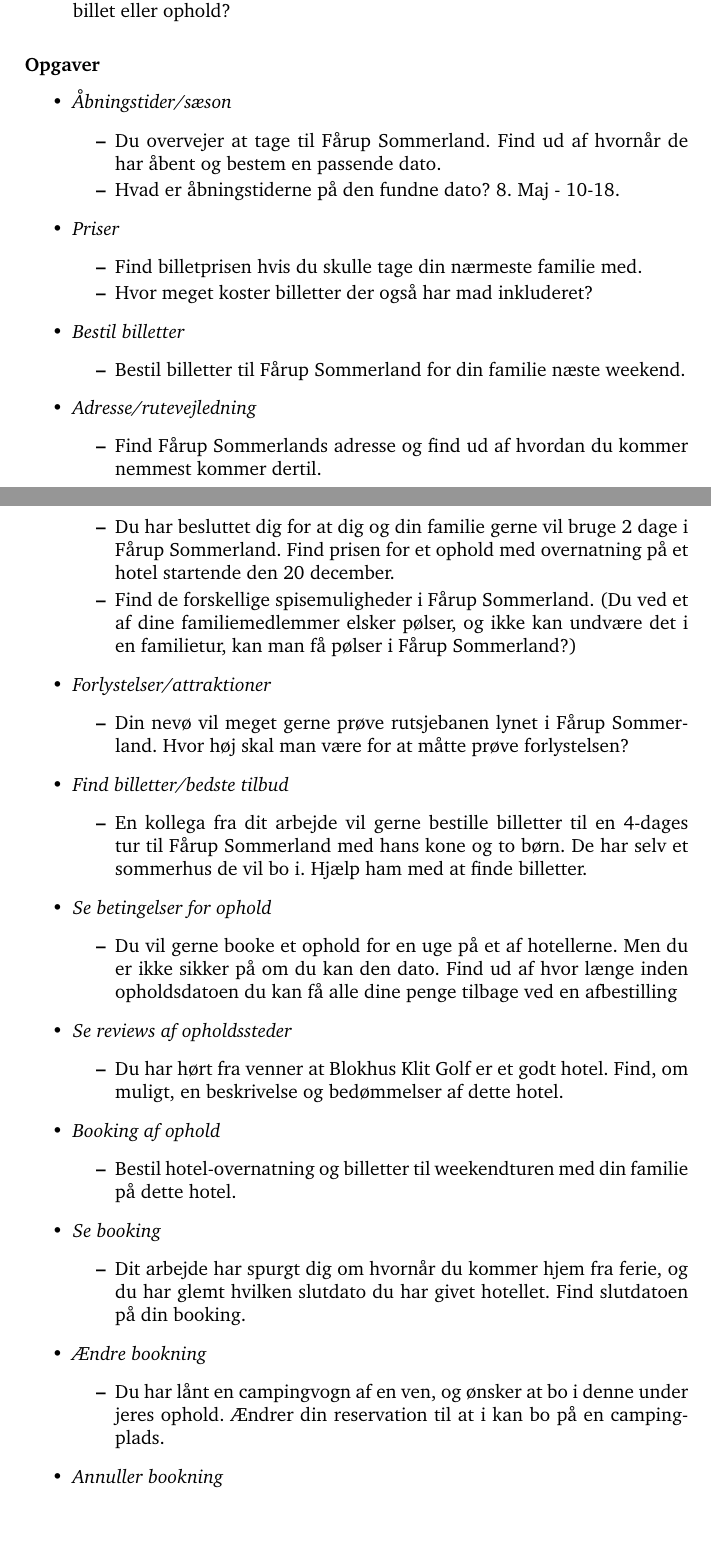
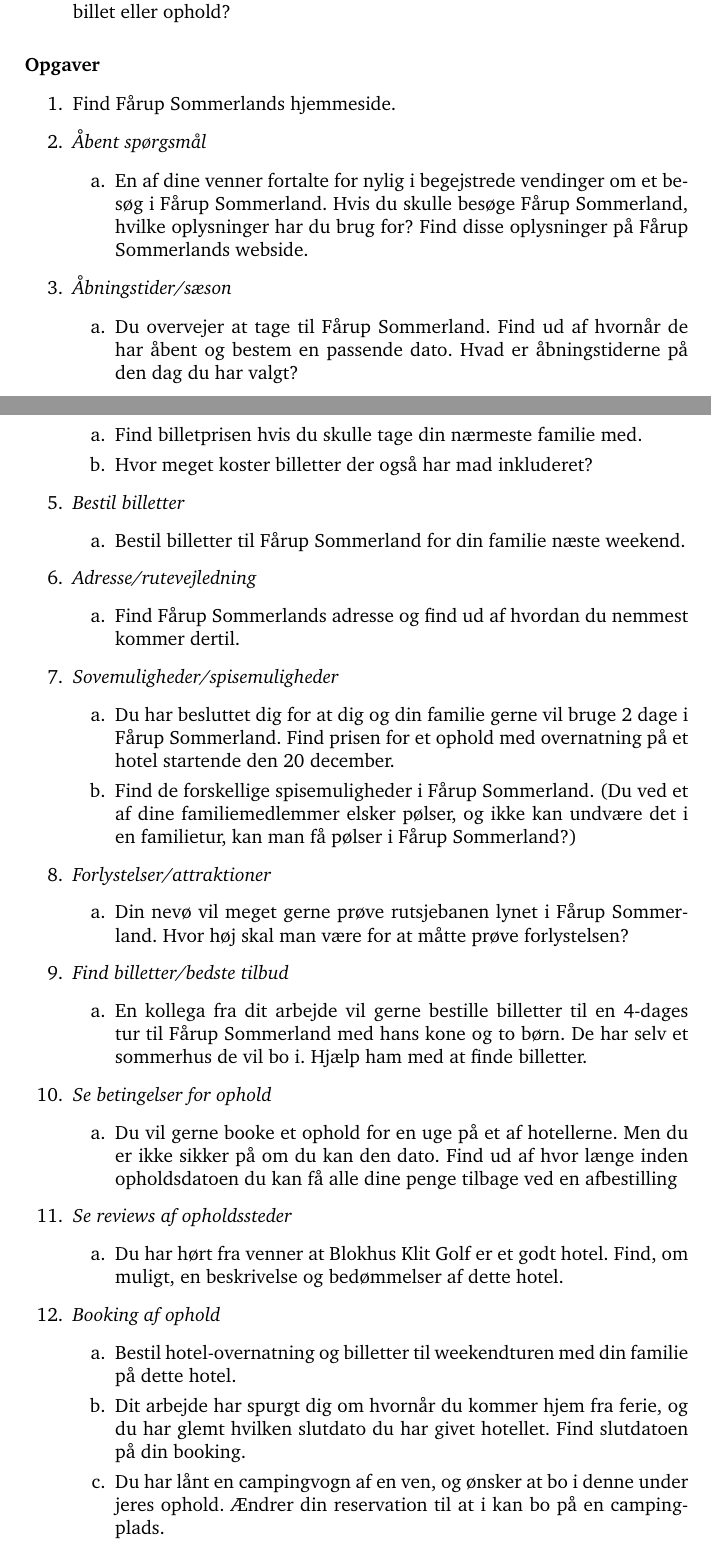
Before and after one commit to kayloos/HCI, a LaTeX document (oevelse6/document.tex): two parts of pages 2 and 3 of 4, joined at a grey line, cut so that both start at the same text, the shorter picture padded with empty space. Compiled offline with pdfLaTeX.

Commit message:
Fix drejebog

```diff
--- a/oevelse6/document.tex
+++ b/oevelse6/document.tex
@@ -31,6 +31,9 @@
 \setitemize{
     itemsep=0pt
 }
+\setenumerate{
+    itemsep=0pt
+}
 \setdescription{
   font=\normalfont\bfseries,
   style=sameline,
@@ -38,6 +41,10 @@
   itemsep=0pt,
   listparindent=\parindent
 }
+\newlist{opgaver}{enumerate}{2}
+\setlist[opgaver,1]{label=\arabic*.}
+\setlist[opgaver,2]{label=\alph*.}
+
 
 \pagestyle{fancy}
 \fancyhead[L]{Test af Fårup Sommerlands websted}
@@ -81,90 +88,88 @@
 internettet?
 \item I hvillken grad bruger du internettet til at undersøge et sted, før du
 køber billet eller ophold?
-\end{itemize}
+\end{opgaver}
 
 \paragraph{Opgaver}
-\begin{itemize}
+\begin{opgaver}
+\item Find Fårup Sommerlands hjemmeside.
+
+\item {\it Åbent spørgsmål}
+    \begin{opgaver}
+    \item En af dine venner fortalte for nylig i begejstrede vendinger om et
+    besøg i Fårup Sommerland. Hvis du skulle besøge Fårup Sommerland, hvilke
+    oplysninger har du brug for? Find disse oplysninger på Fårup Sommerlands
+    webside.
+    \end{opgaver}
+
 \item {\it Åbningstider/sæson}
-    \begin{itemize}
+    \begin{opgaver}
     \item Du overvejer at tage til Fårup Sommerland. Find ud af hvornår de har
-    åbent og bestem en passende dato.
-    \item Hvad er åbningstiderne på den fundne dato? 8. Maj - 10-18.
-    \end{itemize}
+    åbent og bestem en passende dato. Hvad er åbningstiderne på den dag du har
+    valgt?
+    \end{opgaver}
 
 \item {\it Priser}
-    \begin{itemize}
+    \begin{opgaver}
     \item Find billetprisen hvis du skulle tage din nærmeste familie med.
     \item Hvor meget koster billetter der også har mad inkluderet?
-    \end{itemize}
+    \end{opgaver}
 
 \item {\it Bestil billetter}
-    \begin{itemize}
+    \begin{opgaver}
     \item Bestil billetter til Fårup Sommerland for din familie næste weekend.
-    \end{itemize}
+    \end{opgaver}
 
 \item {\it Adresse/rutevejledning}
-    \begin{itemize}
-    \item Find Fårup Sommerlands adresse og find ud af hvordan du kommer
-    nemmest kommer dertil.
-    \end{itemize}
+    \begin{opgaver}
+    \item Find Fårup Sommerlands adresse og find ud af hvordan du nemmest
+    kommer dertil.
+    \end{opgaver}
 
 \item {\it Sovemuligheder/spisemuligheder}
-    \begin{itemize}
+    \begin{opgaver}
     \item Du har besluttet dig for at dig og din familie gerne vil bruge 2 dage
     i Fårup Sommerland. Find prisen for et ophold med overnatning på et hotel
     startende den 20 december.
     \item Find de forskellige spisemuligheder i Fårup Sommerland. (Du ved et af
     dine familiemedlemmer elsker pølser, og ikke kan undvære det i en familietur,
     kan man få pølser i Fårup Sommerland?)
-    \end{itemize}
+    \end{opgaver}
 
 \item {\it Forlystelser/attraktioner}
-    \begin{itemize}
+    \begin{opgaver}
     \item Din nevø vil meget gerne prøve rutsjebanen lynet i Fårup Sommerland.
     Hvor høj skal man være for at måtte prøve forlystelsen?
-    \end{itemize}
+    \end{opgaver}
 
 \item {\it Find billetter/bedste tilbud}
-    \begin{itemize}
+    \begin{opgaver}
     \item En kollega fra dit arbejde vil gerne bestille billetter til en
     4-dages tur til Fårup Sommerland med hans kone og to børn. De har selv et
     sommerhus de vil bo i. Hjælp ham med at finde billetter.
-    \end{itemize}
+    \end{opgaver}
 
 \item {\it Se betingelser for ophold}
-    \begin{itemize}
+    \begin{opgaver}
     \item Du vil gerne booke et ophold for en uge på et af hotellerne. Men du
     er ikke sikker på om du kan den dato. Find ud af hvor længe inden opholdsdatoen
     du kan få alle dine penge tilbage ved en afbestilling
-    \end{itemize}
+    \end{opgaver}
 
 \item {\it Se reviews af opholdssteder}
-    \begin{itemize}
+    \begin{opgaver}
     \item Du har hørt fra venner at Blokhus Klit Golf er et godt hotel. Find,
     om muligt, en beskrivelse og bedømmelser af dette hotel.
-    \end{itemize}
+    \end{opgaver}
 
 \item {\it Booking af ophold}
-    \begin{itemize}
+    \begin{opgaver}
     \item Bestil hotel-overnatning og billetter til weekendturen med din
     familie på dette hotel.
-    \end{itemize}
-
-\item {\it Se booking}
-    \begin{itemize}
     \item Dit arbejde har spurgt dig om hvornår du kommer hjem fra ferie, og du
     har glemt hvilken slutdato du har givet hotellet. Find slutdatoen på din
     booking.
-    \end{itemize}
-
-\item {\it Ændre bookning}
-    \begin{itemize}
     \item Du har lånt en campingvogn af en ven, og ønsker at bo i denne under
     jeres ophold. Ændrer din reservation til at i kan bo på en campingplads.
-    \end{itemize}
-
-\item {\it Annuller bookning}
-    \begin{itemize}
     \item Du har fundet ud af at du havde andre planer den weekend. Annullér
     reservationen eller skift datoen til weekenden efter.
```
Also changed, not shown: oevelse6/document.tex (22 more changed lines).
